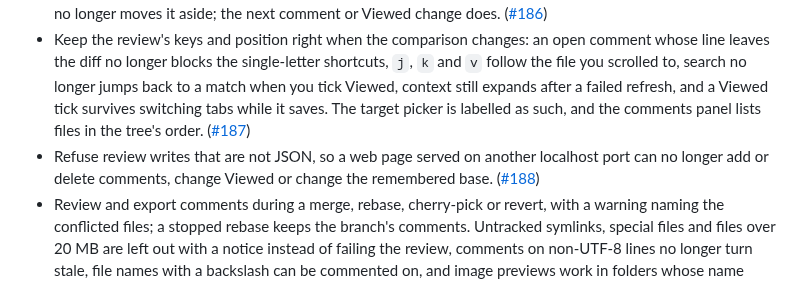
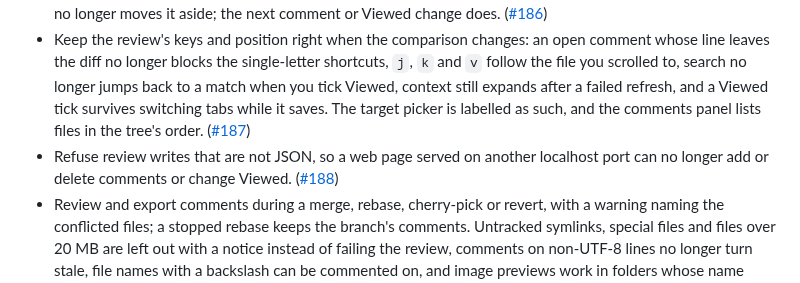
Before and after one commit to vmaerten/diffdesk, a Markdown page: CHANGELOG.md, the part around the change. GitHub-like rendering.

Commit message:
docs(changelog): drop the remembered base from the local API entry

```diff
--- a/CHANGELOG.md
+++ b/CHANGELOG.md
@@ -31,7 +31,7 @@
 - Open the window when ghl is launched from the Finder, Spotlight or the Dock, instead of failing with "Could not open repository"; error dialogs show the message rather than the server's JSON, and a `ghl` run while the app quits opens in a new window instead of being lost. ([#185](https://github.com/vmaerten/ghl/pull/185))
 - Keep reviews and `ghl comments` working after a crash left the state lock behind, and in reftable repositories: only writes lock the state now, with a lock the system releases when a process dies. Reading a corrupt state no longer moves it aside; the next comment or Viewed change does. ([#186](https://github.com/vmaerten/ghl/pull/186))
 - Keep the review's keys and position right when the comparison changes: an open comment whose line leaves the diff no longer blocks the single-letter shortcuts, `j`, `k` and `v` follow the file you scrolled to, search no longer jumps back to a match when you tick Viewed, context still expands after a failed refresh, and a Viewed tick survives switching tabs while it saves. The target picker is labelled as such, and the comments panel lists files in the tree's order. ([#187](https://github.com/vmaerten/ghl/pull/187))
-- Refuse review writes that are not JSON, so a web page served on another localhost port can no longer add or delete comments, change Viewed or change the remembered base. ([#188](https://github.com/vmaerten/ghl/pull/188))
+- Refuse review writes that are not JSON, so a web page served on another localhost port can no longer add or delete comments or change Viewed. ([#188](https://github.com/vmaerten/ghl/pull/188))
 - Review and export comments during a merge, rebase, cherry-pick or revert, with a warning naming the conflicted files; a stopped rebase keeps the branch's comments. Untracked symlinks, special files and files over 20 MB are left out with a notice instead of failing the review, comments on non-UTF-8 lines no longer turn stale, file names with a backslash can be commented on, and image previews work in folders whose name holds `#`, `?` or `%`. ([#189](https://github.com/vmaerten/ghl/pull/189))
 - Expand context and keep comments fresh on files with a textconv driver or a CRLF checkout (`eol=crlf`, `core.autocrlf`), instead of asking for a refresh every time. Files are shown as Git stores them, without textconv, and files other filters such as Git LFS rewrite say context is unavailable. ([#190](https://github.com/vmaerten/ghl/pull/190))
 - Keep a file's header opaque to its corners while it stays at the top of a scrolled review, instead of letting the code show through its rounded top left. ([#199](https://github.com/vmaerten/ghl/pull/199))
```
